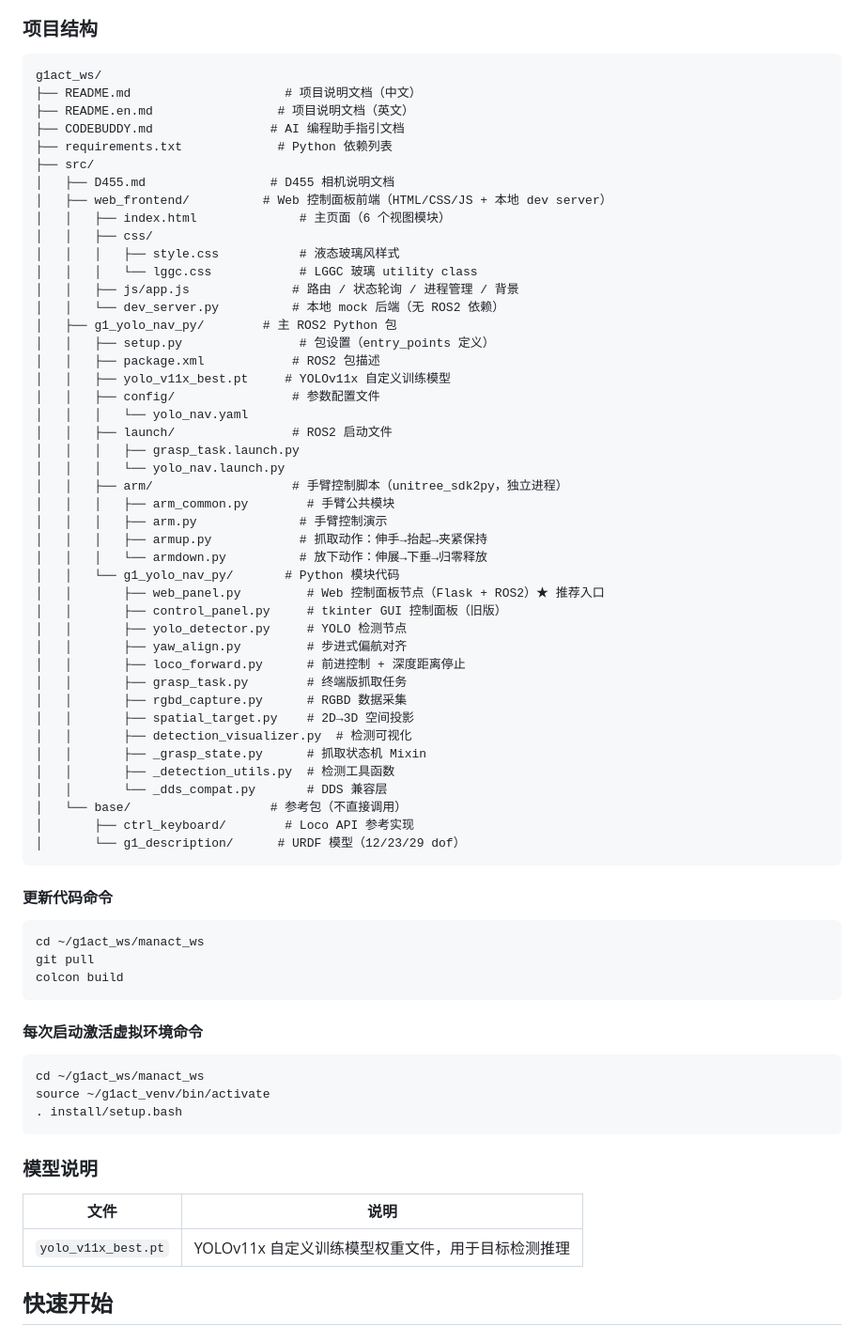
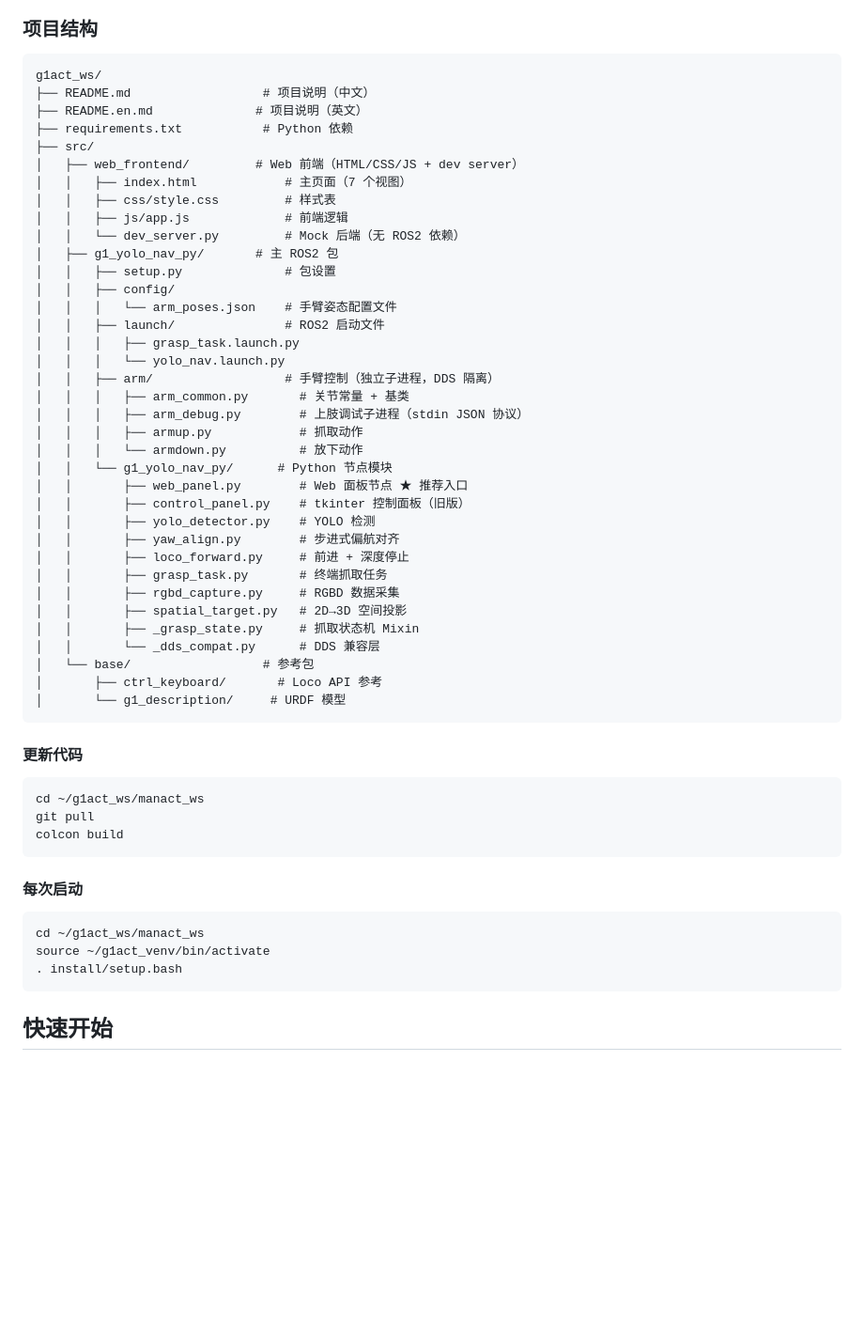
Before and after one commit to HunLi-X/manact_ws, a Markdown page: README.md, the part around one of its changes. Shown at 94% size. Drawn GitHub-style; blank space fills up the shorter version.

````diff
--- a/README.md
+++ b/README.md
@@ -97,67 +95,54 @@ python dev_server.py   # 浏览器 http://localhost:8080
 
 ```
 g1act_ws/
-├── README.md                     # 项目说明文档（中文）
-├── README.en.md                 # 项目说明文档（英文）
-├── CODEBUDDY.md                # AI 编程助手指引文档
-├── requirements.txt             # Python 依赖列表
+├── README.md                  # 项目说明（中文）
+├── README.en.md              # 项目说明（英文）
+├── requirements.txt           # Python 依赖
 ├── src/
-│   ├── D455.md                 # D455 相机说明文档
-│   ├── web_frontend/          # Web 控制面板前端（HTML/CSS/JS + 本地 dev server）
-│   │   ├── index.html              # 主页面（6 个视图模块）
-│   │   ├── css/
-│   │   │   ├── style.css           # 液态玻璃风样式
-│   │   │   └── lggc.css            # LGGC 玻璃 utility class
-│   │   ├── js/app.js              # 路由 / 状态轮询 / 进程管理 / 背景
-│   │   └── dev_server.py          # 本地 mock 后端（无 ROS2 依赖）
-│   ├── g1_yolo_nav_py/        # 主 ROS2 Python 包
-│   │   ├── setup.py                # 包设置（entry_points 定义）
-│   │   ├── package.xml            # ROS2 包描述
-│   │   ├── yolo_v11x_best.pt     # YOLOv11x 自定义训练模型
-│   │   ├── config/                # 参数配置文件
-│   │   │   └── yolo_nav.yaml
-│   │   ├── launch/                # ROS2 启动文件
+│   ├── web_frontend/         # Web 前端（HTML/CSS/JS + dev server）
+│   │   ├── index.html            # 主页面（7 个视图）
+│   │   ├── css/style.css         # 样式表
+│   │   ├── js/app.js             # 前端逻辑
+│   │   └── dev_server.py         # Mock 后端（无 ROS2 依赖）
+│   ├── g1_yolo_nav_py/       # 主 ROS2 包
+│   │   ├── setup.py              # 包设置
+│   │   ├── config/
+│   │   │   └── arm_poses.json    # 手臂姿态配置文件
+│   │   ├── launch/               # ROS2 启动文件
 │   │   │   ├── grasp_task.launch.py
 │   │   │   └── yolo_nav.launch.py
-│   │   ├── arm/                   # 手臂控制脚本（unitree_sdk2py，独立进程）
-│   │   │   ├── arm_common.py        # 手臂公共模块
-│   │   │   ├── arm.py              # 手臂控制演示
-│   │   │   ├── armup.py            # 抓取动作：伸手→抬起→夹紧保持
-│   │   │   └── armdown.py          # 放下动作：伸展→下垂→归零释放
-│   │   └── g1_yolo_nav_py/       # Python 模块代码
-│   │       ├── web_panel.py         # Web 控制面板节点（Flask + ROS2）★ 推荐入口
-│   │       ├── control_panel.py     # tkinter GUI 控制面板（旧版）
-│   │       ├── yolo_detector.py     # YOLO 检测节点
-│   │       ├── yaw_align.py         # 步进式偏航对齐
-│   │       ├── loco_forward.py      # 前进控制 + 深度距离停止
-│   │       ├── grasp_task.py        # 终端版抓取任务
-│   │       ├── rgbd_capture.py      # RGBD 数据采集
-│   │       ├── spatial_target.py    # 2D→3D 空间投影
-│   │       ├── detection_visualizer.py  # 检测可视化
-│   │       ├── _grasp_state.py      # 抓取状态机 Mixin
-│   │       ├── _detection_utils.py  # 检测工具函数
-│   │       └── _dds_compat.py       # DDS 兼容层
-│   └── base/                   # 参考包（不直接调用）
-│       ├── ctrl_keyboard/        # Loco API 参考实现
-│       └── g1_description/      # URDF 模型（12/23/29 dof）
+│   │   ├── arm/                  # 手臂控制（独立子进程，DDS 隔离）
+│   │   │   ├── arm_common.py       # 关节常量 + 基类
+│   │   │   ├── arm_debug.py        # 上肢调试子进程（stdin JSON 协议）
+│   │   │   ├── armup.py            # 抓取动作
+│   │   │   └── armdown.py          # 放下动作
+│   │   └── g1_yolo_nav_py/      # Python 节点模块
+│   │       ├── web_panel.py        # Web 面板节点 ★ 推荐入口
+│   │       ├── control_panel.py    # tkinter 控制面板（旧版）
+│   │       ├── yolo_detector.py    # YOLO 检测
+│   │       ├── yaw_align.py        # 步进式偏航对齐
+│   │       ├── loco_forward.py     # 前进 + 深度停止
+│   │       ├── grasp_task.py       # 终端抓取任务
+│   │       ├── rgbd_capture.py     # RGBD 数据采集
+│   │       ├── spatial_target.py   # 2D→3D 空间投影
+│   │       ├── _grasp_state.py     # 抓取状态机 Mixin
+│   │       └── _dds_compat.py      # DDS 兼容层
+│   └── base/                  # 参考包
+│       ├── ctrl_keyboard/       # Loco API 参考
+│       └── g1_description/     # URDF 模型
 ```
-#### 更新代码命令
-```更新代码命令
+#### 更新代码
+```bash
 cd ~/g1act_ws/manact_ws
 git pull
 colcon build
 ```
-#### 每次启动激活虚拟环境命令
-```每次启动激活虚拟环境命令
+#### 每次启动
+```bash
 cd ~/g1act_ws/manact_ws
 source ~/g1act_venv/bin/activate
 . install/setup.bash
 ```
-### 模型说明
-
-| 文件                  | 说明                                              |
-| --------------------- | ------------------------------------------------- |
-| `yolo_v11x_best.pt` | YOLOv11x 自定义训练模型权重文件，用于目标检测推理 |
 
 ## 快速开始
 
````
Also changed, not shown: other parts of README.md (+30 -24 lines), README.en.md (+76 -93 lines).
